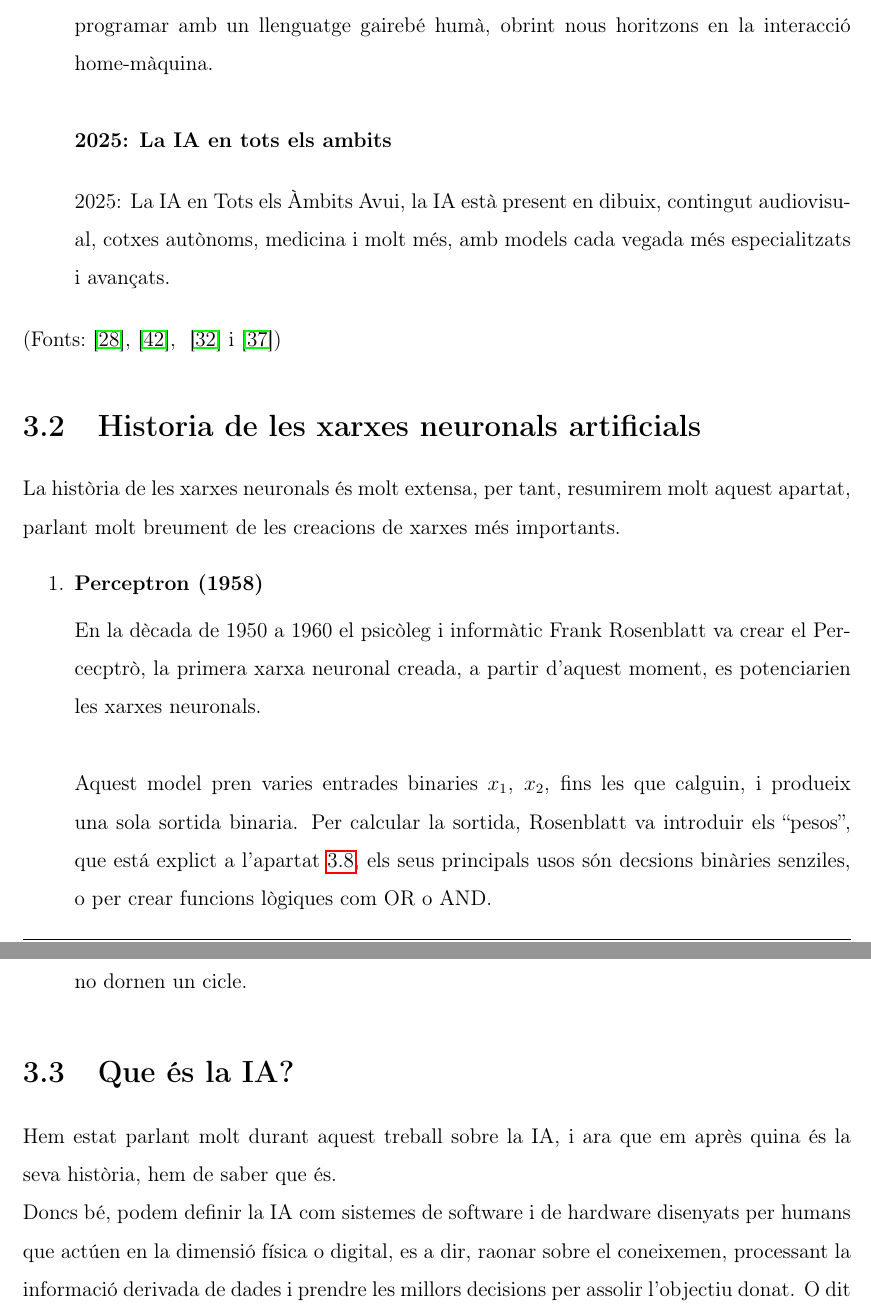
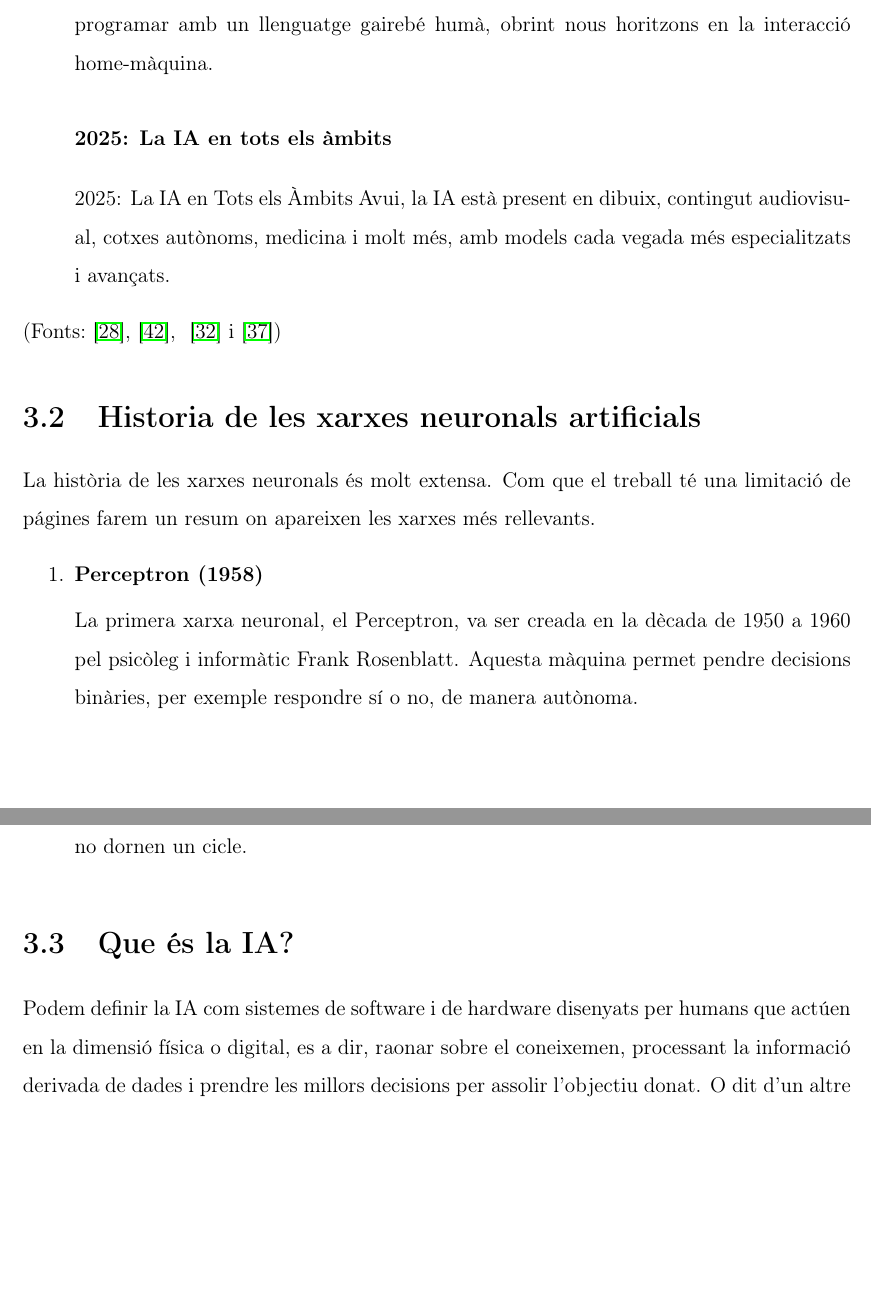
Before and after one commit to Rui564/TR-RJ-2025, a LaTeX book (memoria_RJ/memoriaRJ.tex, which reads memoria_RJ/capitols/recercaPrevia/recercaPrevia.tex): two parts of pages 10 and 11 of 97, joined at a grey line, cut so that both start at the same text, the shorter picture padded with empty space. Compiled offline with pdfLaTeX.

Commit message:
Correccions i comentaris de la recerca prèvia

```diff
--- a/memoria_RJ/capitols/recercaPrevia/recercaPrevia.tex
+++ b/memoria_RJ/capitols/recercaPrevia/recercaPrevia.tex
@@ -15,7 +15,7 @@
          La supercomputadora Deep Blue desnvolupada per IBM va derrotar el campió mundial d’escacs, Garry Kasparov, demostrant que la IA podia superar els humans en jocs d’estratègia complexos.
         \subsubsection{2022: L'explosió de la IA}
          Milions d’usuaris van descobrir models com ChatGPT que podien escriure, traduir i programar amb un llenguatge gairebé humà, obrint nous horitzons en la interacció home-màquina.
-        \subsubsection{2025: La IA en tots els ambits}
+        \subsubsection{2025: La IA en tots els àmbits}
         2025: La IA en Tots els Àmbits
         Avui, la IA està present en dibuix, contingut audiovisual, cotxes autònoms, medicina i molt més, amb models cada vegada més especialitzats i avançats.
 
@@ -25,13 +25,16 @@
 ~\cite{chatGPT2022} i~\cite{10.1093/mind/LIX.236.433})
 
 \section{Historia de les xarxes neuronals artificials}
-La història de les xarxes neuronals és molt extensa, per tant, resumirem molt aquest apartat, parlant molt breument de les creacions de xarxes més importants.
+La història de les xarxes neuronals és molt extensa. Com que el treball té una limitació de págines farem un resum on apareixen les xarxes més rellevants.
+
 \begin{enumerate}
     \item \textbf{Perceptron (1958)}
 
-    En la dècada de 1950 a 1960 el psicòleg i informàtic Frank Rosenblatt va crear el Percecptrò, la primera xarxa neuronal creada, a partir d'aquest moment, es potenciarien les xarxes neuronals.\\ \\
-    Aquest model pren varies entrades binaries $x_1$, $x_2$, fins les que calguin, i produeix una sola sortida binaria. Per calcular la sortida, Rosenblatt va introduir els ``pesos'', que está explict a l'apartat \ref{sec:3.8}, els seus principals usos són decsions binàries senziles, o per crear funcions lògiques com OR o AND.
+    La primera xarxa neuronal, el Perceptron, va ser creada en la dècada de 1950 a 1960 pel psicòleg i informàtic Frank Rosenblatt. Aquesta màquina  permet pendre decisions binàries, per exemple respondre sí o no, de manera autònoma. \\ \\
+%     Aquest model pren varies entrades binaries $x_1$, $x_2$, fins les que calguin, i produeix una sola sortida binaria. Per calcular la sortida, Rosenblatt va introduir els ``pesos'', que está explicat a l'apartat \ref{sec:3.8}, els seus principals usos són decsions binàries senziles, o per crear funcions lògiques com OR o AND.
 
+
+%%%%%%%%%%%%%% Això ho heu de simplificar molt, no cal entrar en tants detalls, feu com jo he fet a l'apartat anterior
     \item \textbf{Multiplayer Perceptron}
     El multiplayer perceptron és una ampliació de la percepció d'una única neurona a més d'una. A més, apareix el concepte de capes d'entrades, capes ocultes i capes de sortida, (tot això explicat a l'apartat \ref{sec:3.6}) però amb valors d'entrada i rtida binàries. No hem d'ignorar que els científics asignaban el valor del pes i del umbral manualment en cada neurona, quan més perceptrons havien en les capes, era molt més difícil establir els pesos desitjats.
 
@@ -44,8 +47,9 @@ La història de les xarxes neuronals és molt extensa, per tant, resumirem molt
 
 
 \section{Que és la IA?}
-Hem estat parlant molt durant aquest treball sobre la IA, i ara que em après quina és la seva història, hem de saber que és. \\
-Doncs bé, podem definir la IA com sistemes de software i de hardware disenyats per humans que actúen en la dimensió física o digital, es a dir, raonar sobre el coneixemen, processant la informació derivada de dades i prendre les millors decisions per assolir l'objectiu donat. O dit d'un altre manera, és un camp de la informàtica que consisteix en un conjunt de capacitats interectuals i cognitives expresades per un sistema informàtic creat pels humans que té com a proposit imitar la intel·ligència humana, com escriure poemes, reconeixer imatges, fer prediccions basades en dades i més funcions. \\
+% Hem estat parlant molt durant aquest treball sobre la IA, i ara que em après quina és la seva història, hem de saber que és. \\
+% Doncs bé, p
+Podem definir la IA com sistemes de software i de hardware disenyats per humans que actúen en la dimensió física o digital, es a dir, raonar sobre el coneixemen, processant la informació derivada de dades i prendre les millors decisions per assolir l'objectiu donat. O dit d'un altre manera, és un camp de la informàtica que consisteix en un conjunt de capacitats interectuals i cognitives expresades per un sistema informàtic creat pels humans que té com a proposit imitar la intel·ligència humana, com escriure poemes, reconeixer imatges, fer prediccions basades en dades i més funcions. \\
 Un exemple de IA i que tot el món coneix i utilitza és el ChatGPT, un chatbot impulsada per un model d'intel·ligència artificial generativa de la empresa OpenAI. Utilitza técniques de processament de llenguatge natural per comprendre preguntes fetes per l'usuari i generar respostes coherents en converses, simulant una interacció similar a la d'un humà. També pot generar o editar imatges, procesar audios, llegir arxius i molt més.
 
 \section{Com funciona la IA?}
```
Also changed, not shown: memoria_RJ/capitols/introduccio/introduccio.tex (+1 -1 lines), memoria_RJ/capitols/recercaPrevia/recercaPrevia.tex (12 more changed lines).
